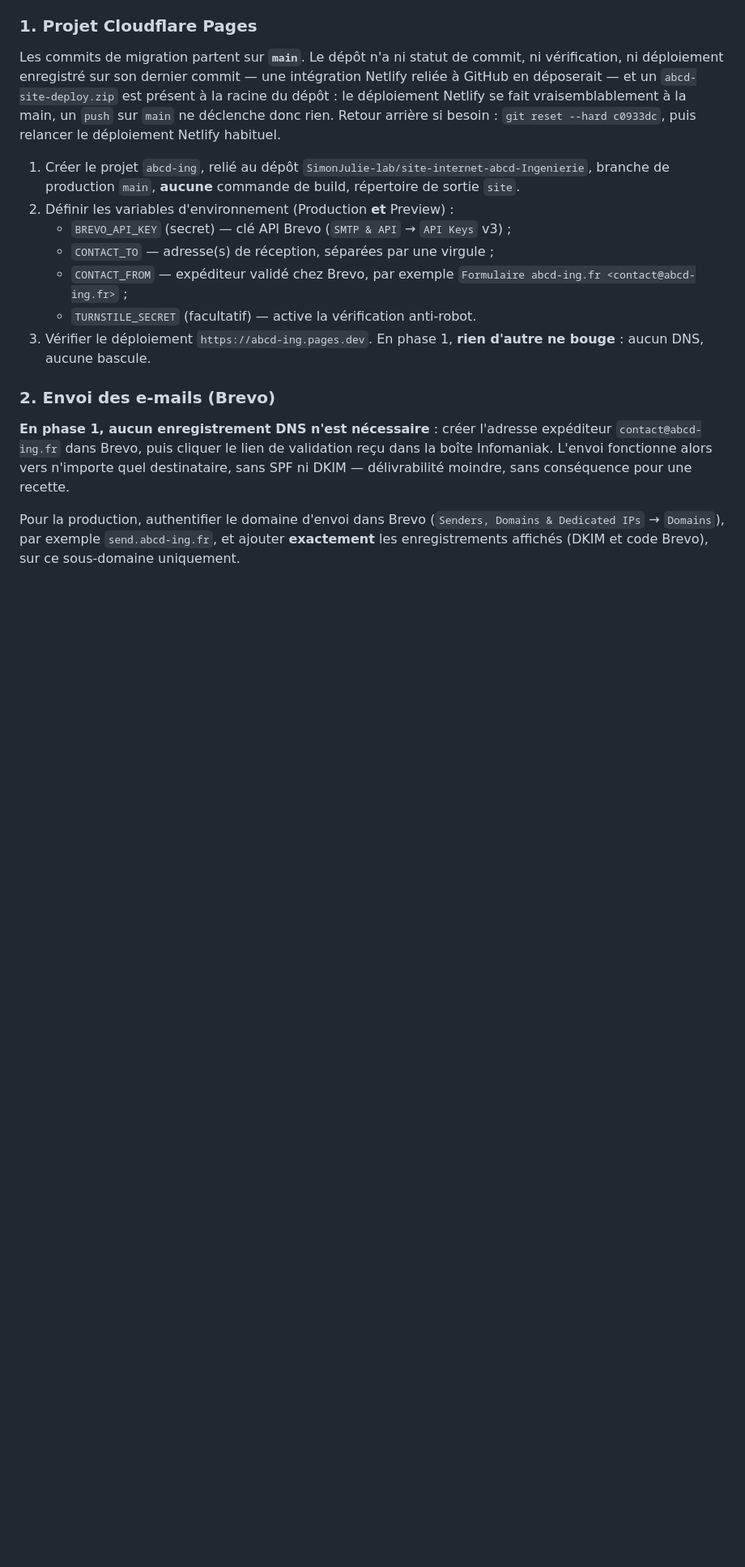
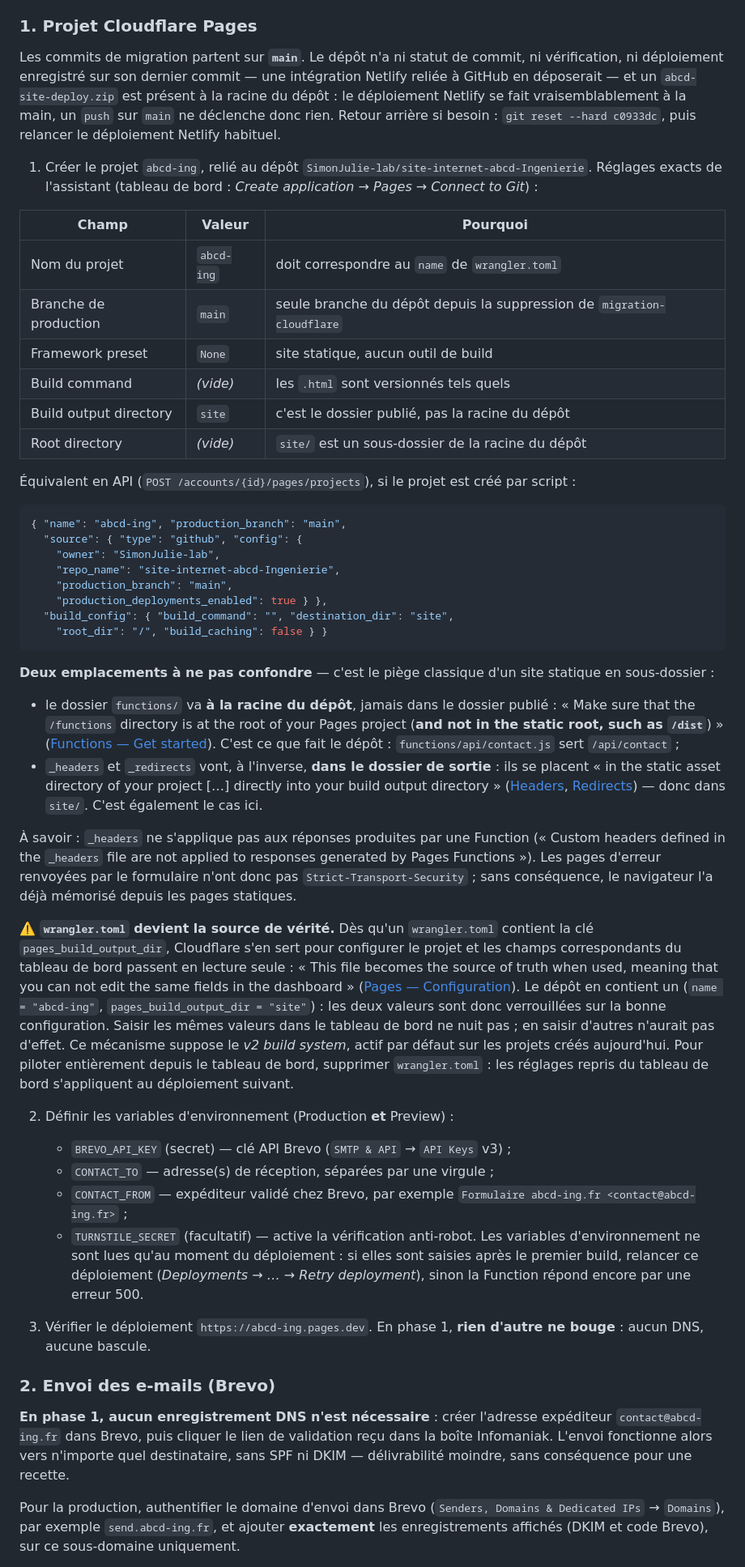
Before and after one commit to SimonJulie-lab/site-internet-abcd-Ingenierie, a Markdown page: MIGRATION-CLOUDFLARE.md, the part around one of its changes. Shown at 81% size. Rendered like a GitHub page; blank space fills up the shorter version.

Commit message:
Documente les réglages de build du projet Pages et les pièges d'emplacement

````diff
--- a/MIGRATION-CLOUDFLARE.md
+++ b/MIGRATION-CLOUDFLARE.md
@@ -191,12 +191,46 @@ se fait vraisemblablement à la main, un `push` sur `main` ne déclenche donc ri
 Retour arrière si besoin : `git reset --hard c0933dc`, puis relancer le
 déploiement Netlify habituel.
 
-1. Créer le projet `abcd-ing`, relié au dépôt `SimonJulie-lab/site-internet-abcd-Ingenierie`, branche de production `main`, **aucune** commande de build, répertoire de sortie `site`.
+1. Créer le projet `abcd-ing`, relié au dépôt `SimonJulie-lab/site-internet-abcd-Ingenierie`. Réglages exacts de l'assistant (tableau de bord : *Create application* → *Pages* → *Connect to Git*) :
+
+| Champ | Valeur | Pourquoi |
+|---|---|---|
+| Nom du projet | `abcd-ing` | doit correspondre au `name` de `wrangler.toml` |
+| Branche de production | `main` | seule branche du dépôt depuis la suppression de `migration-cloudflare` |
+| Framework preset | `None` | site statique, aucun outil de build |
+| Build command | *(vide)* | les `.html` sont versionnés tels quels |
+| Build output directory | `site` | c'est le dossier publié, pas la racine du dépôt |
+| Root directory | *(vide)* | `site/` est un sous-dossier de la racine du dépôt |
+
+Équivalent en API (`POST /accounts/{id}/pages/projects`), si le projet est créé par script :
+
+```json
+{ "name": "abcd-ing", "production_branch": "main",
+  "source": { "type": "github", "config": {
+    "owner": "SimonJulie-lab",
+    "repo_name": "site-internet-abcd-Ingenierie",
+    "production_branch": "main",
+    "production_deployments_enabled": true } },
+  "build_config": { "build_command": "", "destination_dir": "site",
+    "root_dir": "/", "build_caching": false } }
+```
+
+**Deux emplacements à ne pas confondre** — c'est le piège classique d'un site statique en sous-dossier :
+
+- le dossier `functions/` va **à la racine du dépôt**, jamais dans le dossier publié : « Make sure that the `/functions` directory is at the root of your Pages project (**and not in the static root, such as `/dist`**) » ([Functions — Get started](https://developers.cloudflare.com/pages/functions/get-started/)). C'est ce que fait le dépôt : `functions/api/contact.js` sert `/api/contact` ;
+- `_headers` et `_redirects` vont, à l'inverse, **dans le dossier de sortie** : ils se placent « in the static asset directory of your project […] directly into your build output directory » ([Headers](https://developers.cloudflare.com/pages/configuration/headers/), [Redirects](https://developers.cloudflare.com/pages/configuration/redirects/)) — donc dans `site/`. C'est également le cas ici.
+
+À savoir : `_headers` ne s'applique pas aux réponses produites par une Function (« Custom headers defined in the `_headers` file are not applied to responses generated by Pages Functions »). Les pages d'erreur renvoyées par le formulaire n'ont donc pas `Strict-Transport-Security` ; sans conséquence, le navigateur l'a déjà mémorisé depuis les pages statiques.
+
+⚠️ **`wrangler.toml` devient la source de vérité.** Dès qu'un `wrangler.toml` contient la clé `pages_build_output_dir`, Cloudflare s'en sert pour configurer le projet et les champs correspondants du tableau de bord passent en lecture seule : « This file becomes the source of truth when used, meaning that you can not edit the same fields in the dashboard » ([Pages — Configuration](https://developers.cloudflare.com/pages/functions/wrangler-configuration/)). Le dépôt en contient un (`name = "abcd-ing"`, `pages_build_output_dir = "site"`) : les deux valeurs sont donc verrouillées sur la bonne configuration. Saisir les mêmes valeurs dans le tableau de bord ne nuit pas ; en saisir d'autres n'aurait pas d'effet. Ce mécanisme suppose le *v2 build system*, actif par défaut sur les projets créés aujourd'hui. Pour piloter entièrement depuis le tableau de bord, supprimer `wrangler.toml` : les réglages repris du tableau de bord s'appliquent au déploiement suivant.
+
 2. Définir les variables d'environnement (Production **et** Preview) :
    - `BREVO_API_KEY` (secret) — clé API Brevo (`SMTP & API` → `API Keys` v3) ;
    - `CONTACT_TO` — adresse(s) de réception, séparées par une virgule ;
    - `CONTACT_FROM` — expéditeur validé chez Brevo, par exemple `Formulaire abcd-ing.fr <contact@abcd-ing.fr>` ;
    - `TURNSTILE_SECRET` (facultatif) — active la vérification anti-robot.
+Les variables d'environnement ne sont lues qu'au moment du déploiement : si elles sont saisies après le premier build, relancer ce déploiement (*Deployments* → *…* → *Retry deployment*), sinon la Function répond encore par une erreur 500.
+
 3. Vérifier le déploiement `https://abcd-ing.pages.dev`. En phase 1, **rien d'autre ne bouge** : aucun DNS, aucune bascule.
 
 ### 2. Envoi des e-mails (Brevo)
````
Also changed, not shown: other parts of MIGRATION-CLOUDFLARE.md (+1 -1 lines).
